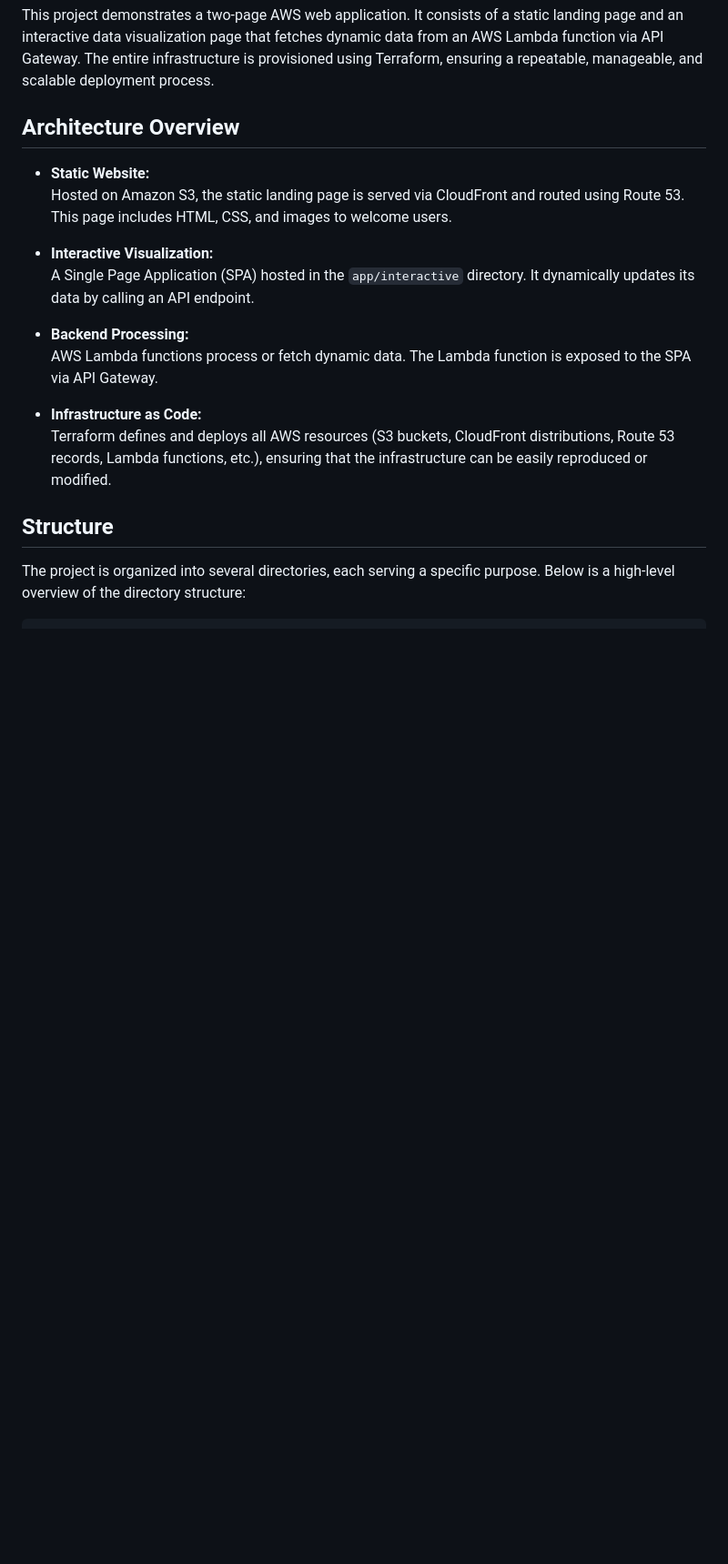
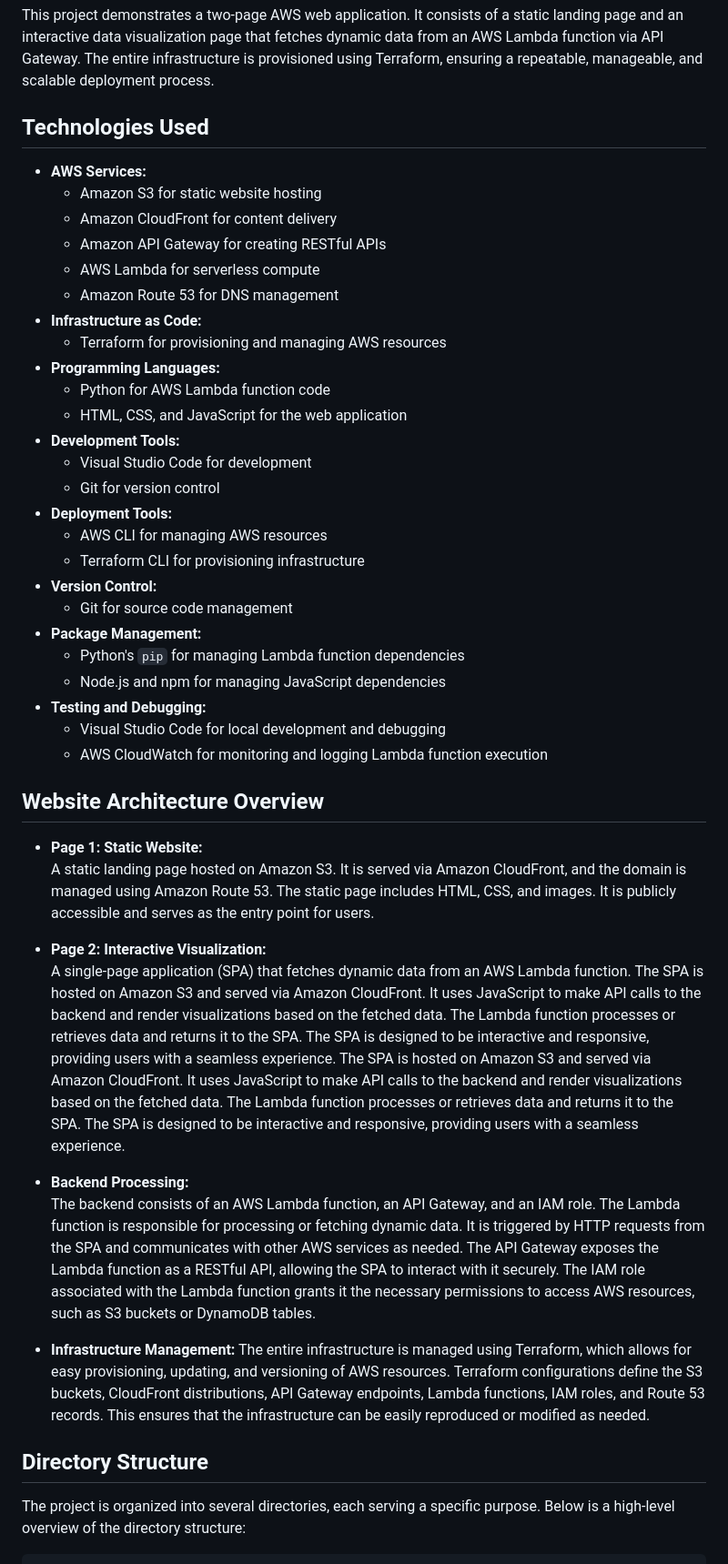
Before and after one commit to jayadeyemi/JumpReact, a Markdown page: readme.md, the part around one of its changes. Shown at 91% size. Drawn GitHub-style; blank space fills up the shorter version.

````diff
--- a/readme.md
+++ b/readme.md
@@ -2,21 +2,49 @@
 
 This project demonstrates a two‑page AWS web application. It consists of a static landing page and an interactive data visualization page that fetches dynamic data from an AWS Lambda function via API Gateway. The entire infrastructure is provisioned using Terraform, ensuring a repeatable, manageable, and scalable deployment process.
 
-## Architecture Overview
+## Technologies Used
+- **AWS Services:**
+  - Amazon S3 for static website hosting
+  - Amazon CloudFront for content delivery
+  - Amazon API Gateway for creating RESTful APIs
+  - AWS Lambda for serverless compute
+  - Amazon Route 53 for DNS management
+- **Infrastructure as Code:**
+  - Terraform for provisioning and managing AWS resources
+- **Programming Languages:**
+  - Python for AWS Lambda function code
+  - HTML, CSS, and JavaScript for the web application
+- **Development Tools:**
+  - Visual Studio Code for development
+  - Git for version control
+- **Deployment Tools:**
+  - AWS CLI for managing AWS resources
+  - Terraform CLI for provisioning infrastructure
+- **Version Control:**
+  - Git for source code management
+- **Package Management:**
+  - Python's `pip` for managing Lambda function dependencies
+  - Node.js and npm for managing JavaScript dependencies
+- **Testing and Debugging:**
+  - Visual Studio Code for local development and debugging
+  - AWS CloudWatch for monitoring and logging Lambda function execution
 
-- **Static Website:**
-  Hosted on Amazon S3, the static landing page is served via CloudFront and routed using Route 53. This page includes HTML, CSS, and images to welcome users.
+## Website Architecture Overview
+- **Page 1: Static Website:**
+  A static landing page hosted on Amazon S3. It is served via Amazon CloudFront, and the domain is managed using Amazon Route 53. The static page includes HTML, CSS, and images.
+  It is publicly accessible and serves as the entry point for users.
 
-- **Interactive Visualization:**
-  A Single Page Application (SPA) hosted in the `app/interactive` directory. It dynamically updates its data by calling an API endpoint.
+- **Page 2: Interactive Visualization:**
+  A single-page application (SPA) that fetches dynamic data from an AWS Lambda function. The SPA is hosted on Amazon S3 and served via Amazon CloudFront. It uses JavaScript to make API calls to the backend and render visualizations based on the fetched data. The Lambda function processes or retrieves data and returns it to the SPA. The SPA is designed to be interactive and responsive, providing users with a seamless experience.
+  The SPA is hosted on Amazon S3 and served via Amazon CloudFront. It uses JavaScript to make API calls to the backend and render visualizations based on the fetched data. The Lambda function processes or retrieves data and returns it to the SPA.
+  The SPA is designed to be interactive and responsive, providing users with a seamless experience.
 
 - **Backend Processing:**
-  AWS Lambda functions process or fetch dynamic data. The Lambda function is exposed to the SPA via API Gateway.
+  The backend consists of an AWS Lambda function, an API Gateway, and an IAM role. The Lambda function is responsible for processing or fetching dynamic data. It is triggered by HTTP requests from the SPA and communicates with other AWS services as needed. The API Gateway exposes the Lambda function as a RESTful API, allowing the SPA to interact with it securely. The IAM role associated with the Lambda function grants it the necessary permissions to access AWS resources, such as S3 buckets or DynamoDB tables.
+- **Infrastructure Management:**
+  The entire infrastructure is managed using Terraform, which allows for easy provisioning, updating, and versioning of AWS resources. Terraform configurations define the S3 buckets, CloudFront distributions, API Gateway endpoints, Lambda functions, IAM roles, and Route 53 records. This ensures that the infrastructure can be easily reproduced or modified as needed.
 
-- **Infrastructure as Code:**
-  Terraform defines and deploys all AWS resources (S3 buckets, CloudFront distributions, Route 53 records, Lambda functions, etc.), ensuring that the infrastructure can be easily reproduced or modified.
-
-## Structure
+## Directory Structure
 The project is organized into several directories, each serving a specific purpose. Below is a high-level overview of the directory structure:
 ```plaintext
 JumpReact/
````
Also changed, not shown: other parts of readme.md (+84 -26 lines).
